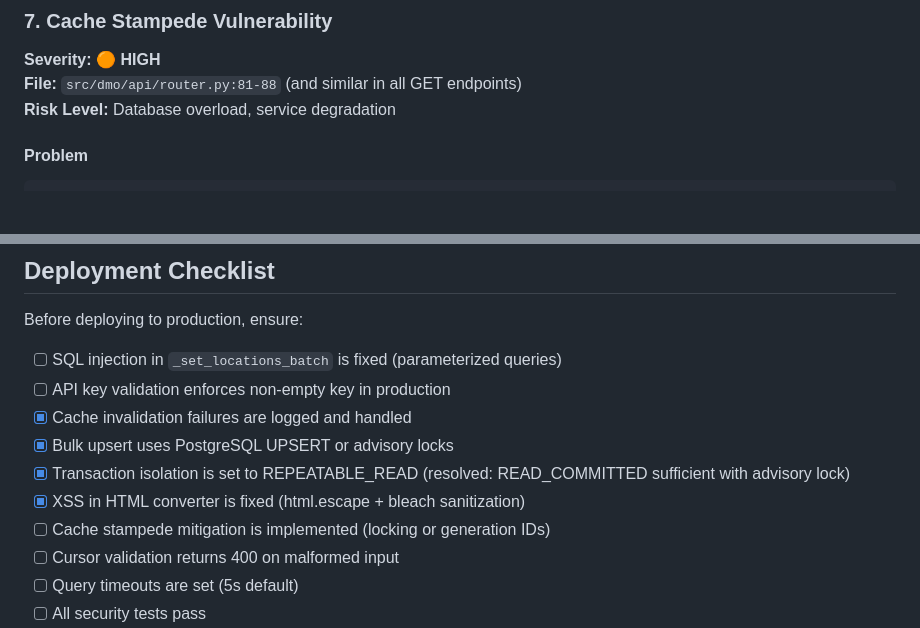
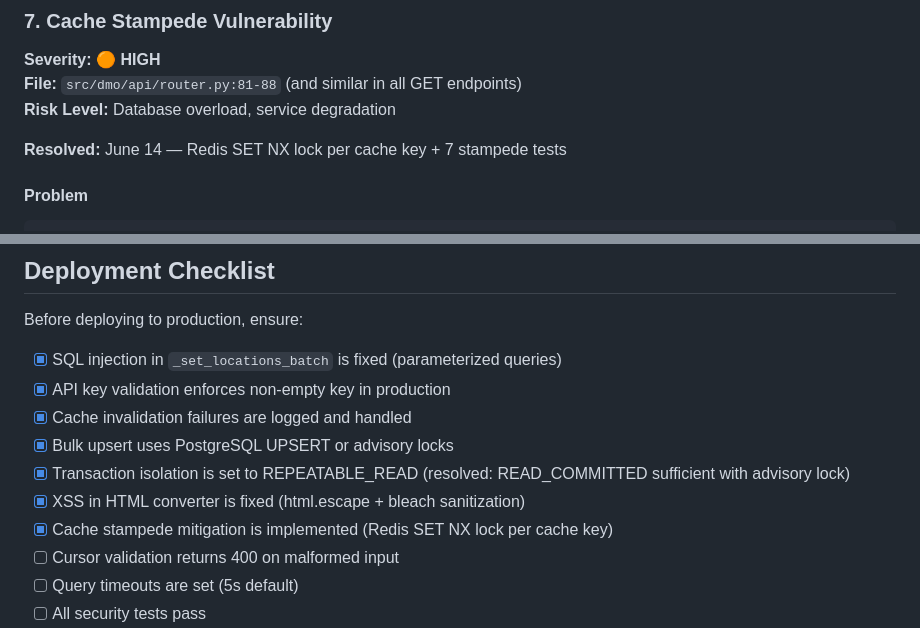
Before and after one commit to kavehs87/unified-my3pai-place-service, a Markdown page: plans/AUDIT-PRODUCTION-READINESS.md, 2 parts joined by grey strips. Drawn GitHub-style; blank space fills up the shorter version.

Commit message:
docs: mark issue #7 cache stampede as fixed in audit doc

````diff
--- a/plans/AUDIT-PRODUCTION-READINESS.md
+++ b/plans/AUDIT-PRODUCTION-READINESS.md
@@ -574,6 +574,8 @@ Added `bleach[css]>=6.1.0,<7.0.0` dependency. 30 XSS tests in `tests/test_xss.py
 **File:** `src/dmo/api/router.py:81-88` (and similar in all GET endpoints)
 **Risk Level:** Database overload, service degradation
 
+**Resolved:** June 14 — Redis SET NX lock per cache key + 7 stampede tests
+
 #### Problem
 
 ```python
@@ -1040,13 +1042,13 @@ async def test_cursor_pagination_second_page():
 
 Before deploying to production, ensure:
 
-- [ ] SQL injection in `_set_locations_batch` is fixed (parameterized queries)
-- [ ] API key validation enforces non-empty key in production
+- [x] SQL injection in `_set_locations_batch` is fixed (parameterized queries)
+- [x] API key validation enforces non-empty key in production
 - [x] Cache invalidation failures are logged and handled
 - [x] Bulk upsert uses PostgreSQL UPSERT or advisory locks
 - [x] Transaction isolation is set to REPEATABLE_READ (resolved: READ_COMMITTED sufficient with advisory lock)
 - [x] XSS in HTML converter is fixed (html.escape + bleach sanitization)
-- [ ] Cache stampede mitigation is implemented (locking or generation IDs)
+- [x] Cache stampede mitigation is implemented (Redis SET NX lock per cache key)
 - [ ] Cursor validation returns 400 on malformed input
 - [ ] Query timeouts are set (5s default)
 - [ ] All security tests pass
````
